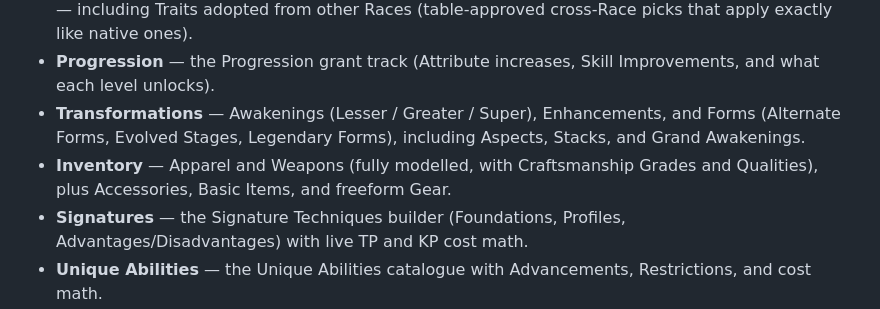
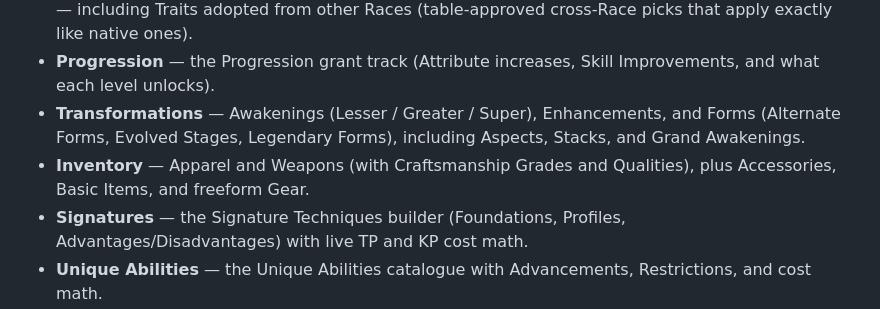
Before and after one commit to Heilmern/DBU-Sheet, a Markdown page: README.md, the part around the change. Drawn GitHub-style.

```diff
--- a/README.md
+++ b/README.md
@@ -18,7 +18,7 @@ The character editor is organised into eight tabs:
 - **Information** — Racial Traits, Factors, and Talents, with their numeric effects applied automatically — including Traits adopted from other Races (table-approved cross-Race picks that apply exactly like native ones).
 - **Progression** — the Progression grant track (Attribute increases, Skill Improvements, and what each level unlocks).
 - **Transformations** — Awakenings (Lesser / Greater / Super), Enhancements, and Forms (Alternate Forms, Evolved Stages, Legendary Forms), including Aspects, Stacks, and Grand Awakenings.
-- **Inventory** — Apparel and Weapons (fully modelled, with Craftsmanship Grades and Qualities), plus Accessories, Basic Items, and freeform Gear.
+- **Inventory** — Apparel and Weapons (with Craftsmanship Grades and Qualities), plus Accessories, Basic Items, and freeform Gear.
 - **Signatures** — the Signature Techniques builder (Foundations, Profiles, Advantages/Disadvantages) with live TP and KP cost math.
 - **Unique Abilities** — the Unique Abilities catalogue with Advancements, Restrictions, and cost math.
 - **References** — a scratchpad attack-roll calculator that assembles Strike / Wound / Dodge / Duel roll strings, dice expressions, Ki costs, and damage categories from the character's current state.
```
